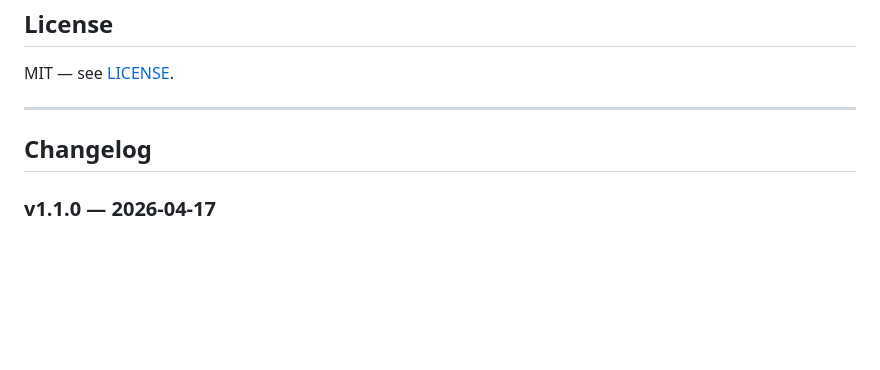
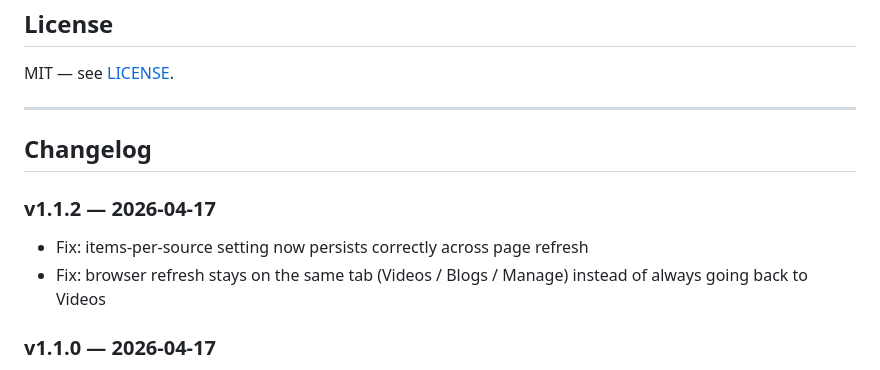
Before and after one commit to iayanpahwa/noalgotube, a Markdown page: README.md, the part around the change. Drawn GitHub-style; blank space fills up the shorter version.

Commit message:
docs: add v1.1.2 changelog entry

```diff
--- a/README.md
+++ b/README.md
@@ -196,6 +196,10 @@ MIT — see [LICENSE](LICENSE).
 
 ## Changelog
 
+### v1.1.2 — 2026-04-17
+- Fix: items-per-source setting now persists correctly across page refresh
+- Fix: browser refresh stays on the same tab (Videos / Blogs / Manage) instead of always going back to Videos
+
 ### v1.1.0 — 2026-04-17
 - PWA support — installable on Android and iOS home screens, works offline with cached content
 - Mobile-optimised UI — bottom-sheet modals, single-column video grid, wrapped toolbar, 44 px touch targets, safe-area insets for notched phones
```
